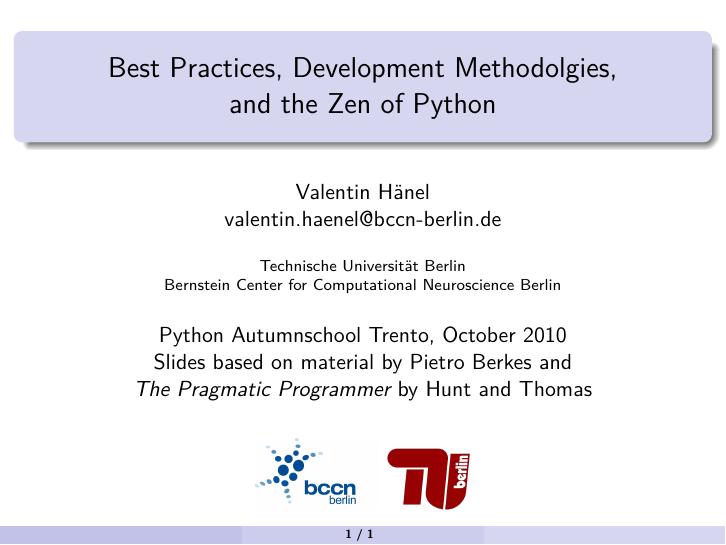
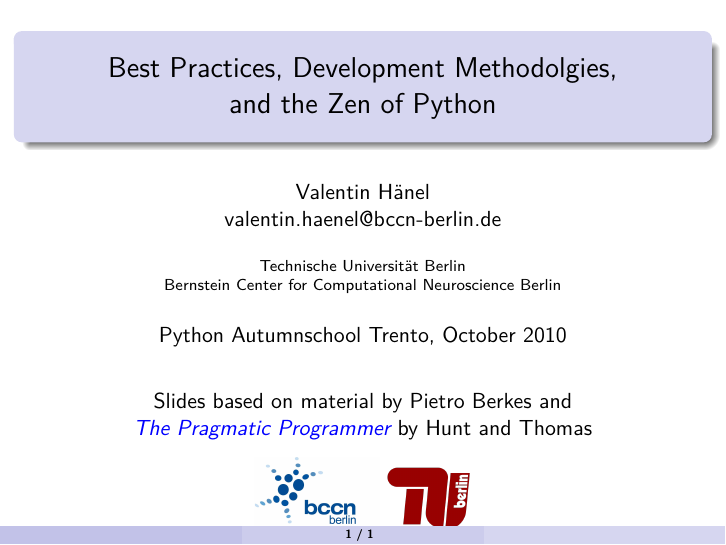
Before and after one commit to esc/best-practices-talk, LaTeX slides (slides.tex): page 1 of 2. Compiled offline with pdfLaTeX.

Commit message:
de-hack the titleslide

```diff
--- a/slides.tex
+++ b/slides.tex
@@ -40,14 +40,16 @@ Bernstein Center for Computational Neuroscience Berlin}
 \title{Best Practices, Development Methodolgies,\\
 and the Zen of Python}
 \definecolor{gray}{rgb}{0.10,0.10,0.10}
-\date{Python Autumnschool Trento, October 2010\\
-Slides based on material by Pietro Berkes and \\
-{\it The Pragmatic Programmer} by Hunt and Thomas}
+\date{Python Autumnschool Trento, October 2010}
 
 \begin{document}
 
 \begin{frame}
 	\titlepage
+    \begin{center}
+    Slides based on material by Pietro Berkes and \\
+    \href{http://pragprog.com/titles/tpp/the-pragmatic-programmer}{{\it The Pragmatic Programmer}} by Hunt and Thomas
+    \end{center}
     \begin{figure}
 	    \includegraphics[scale=0.05]{BCCN_logo_berlin.pdf}
 	    \includegraphics[scale=0.14]{tu_logo.png}
```
